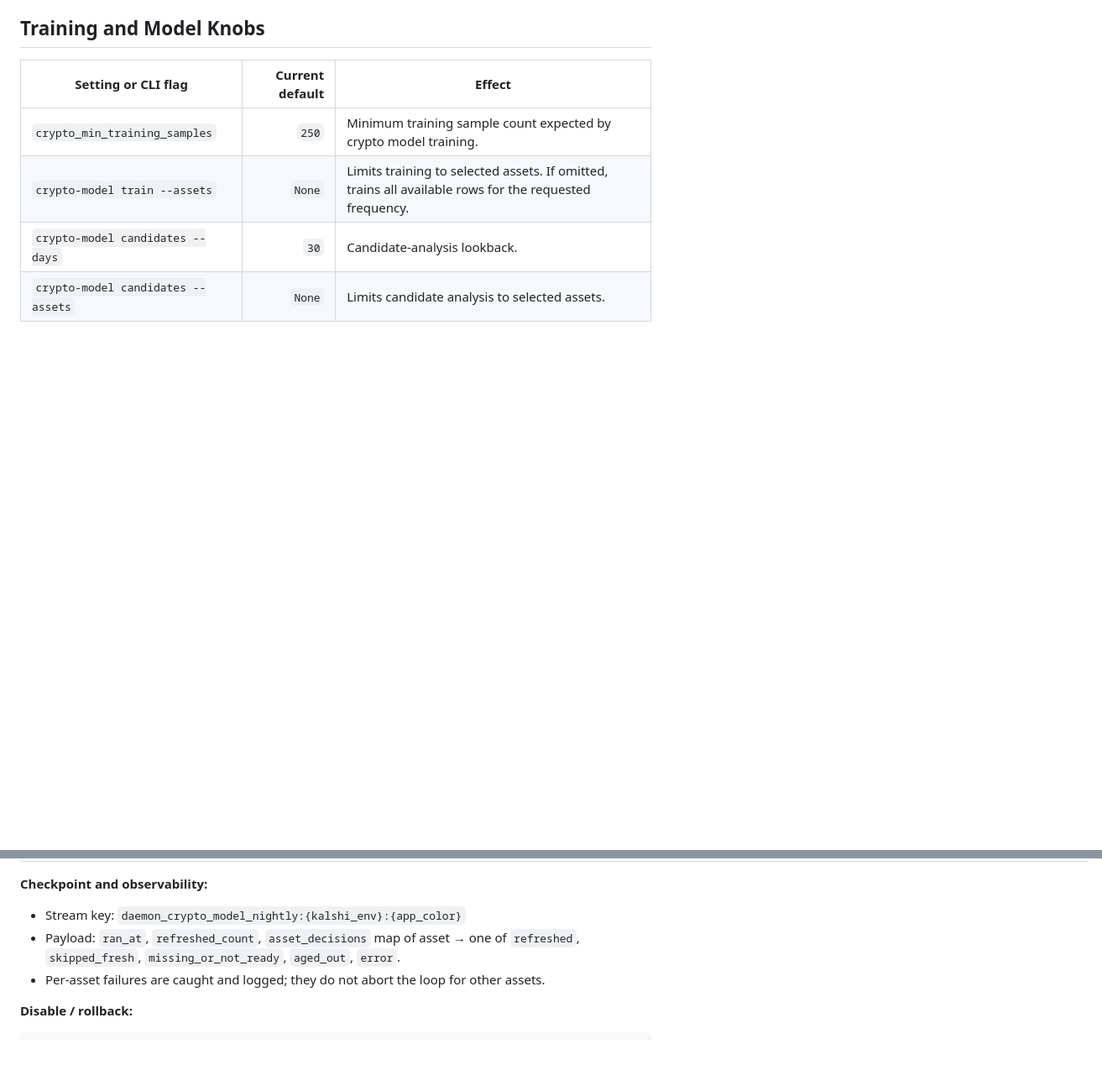
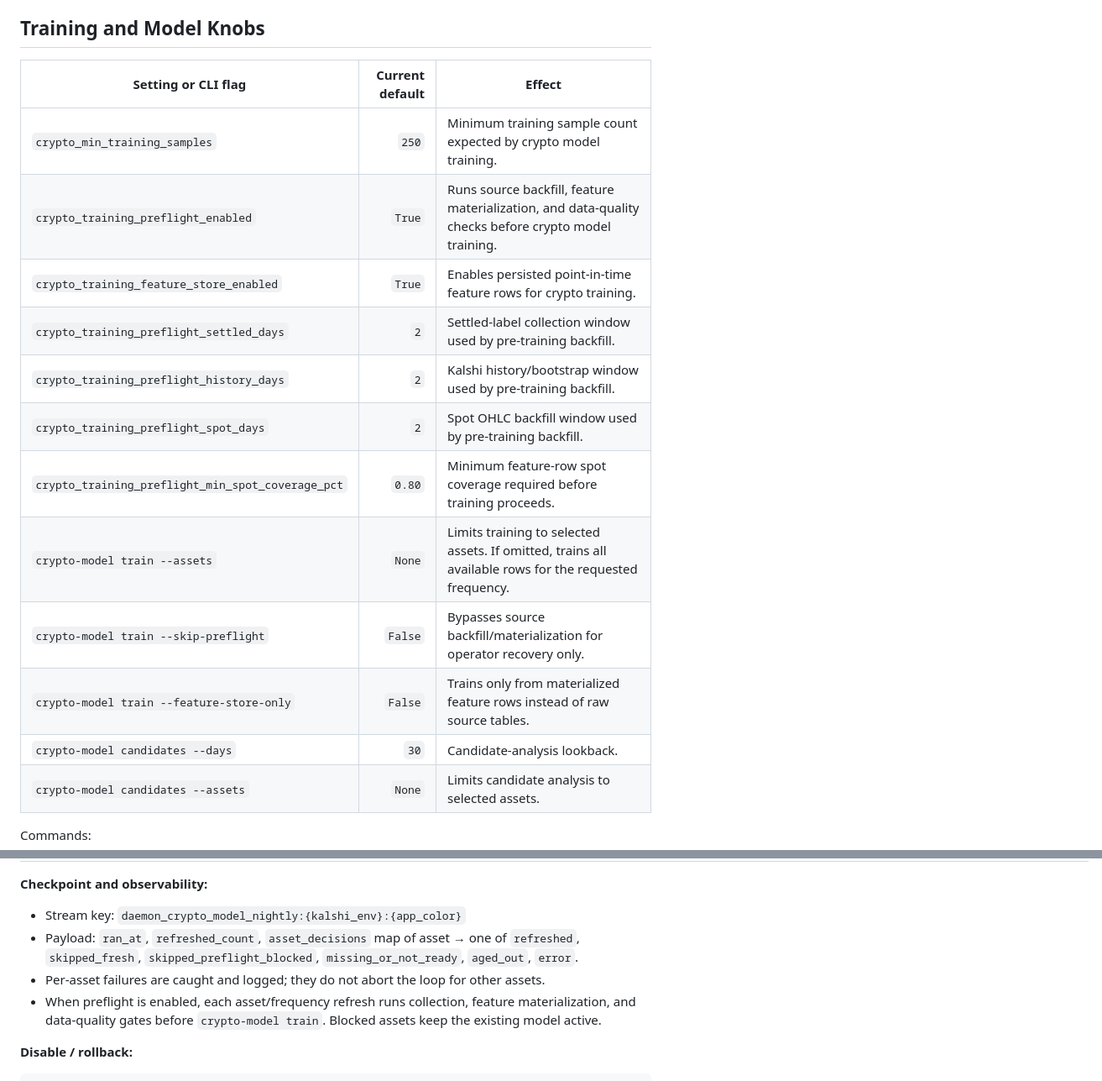
Before and after one commit to mnem0nic7/kalshi_bot, a Markdown page: docs/crypto-trading-dials-and-knobs.md, 2 parts joined by grey strips. Shown at 84% size. GitHub-like rendering; blank space fills up the shorter version.

Commit message:
docs: document crypto training preflight

```diff
--- a/docs/crypto-trading-dials-and-knobs.md
+++ b/docs/crypto-trading-dials-and-knobs.md
@@ -200,7 +200,15 @@ but it does not make a `live_quality` candidate.
 | Setting or CLI flag | Current default | Effect |
 | --- | ---: | --- |
 | `crypto_min_training_samples` | `250` | Minimum training sample count expected by crypto model training. |
+| `crypto_training_preflight_enabled` | `True` | Runs source backfill, feature materialization, and data-quality checks before crypto model training. |
+| `crypto_training_feature_store_enabled` | `True` | Enables persisted point-in-time feature rows for crypto training. |
+| `crypto_training_preflight_settled_days` | `2` | Settled-label collection window used by pre-training backfill. |
+| `crypto_training_preflight_history_days` | `2` | Kalshi history/bootstrap window used by pre-training backfill. |
+| `crypto_training_preflight_spot_days` | `2` | Spot OHLC backfill window used by pre-training backfill. |
+| `crypto_training_preflight_min_spot_coverage_pct` | `0.80` | Minimum feature-row spot coverage required before training proceeds. |
 | `crypto-model train --assets` | `None` | Limits training to selected assets. If omitted, trains all available rows for the requested frequency. |
+| `crypto-model train --skip-preflight` | `False` | Bypasses source backfill/materialization for operator recovery only. |
+| `crypto-model train --feature-store-only` | `False` | Trains only from materialized feature rows instead of raw source tables. |
 | `crypto-model candidates --days` | `30` | Candidate-analysis lookback. |
 | `crypto-model candidates --assets` | `None` | Limits candidate analysis to selected assets. |
 
@@ -633,8 +641,11 @@ global gate reflects all updated per-asset backtest slices.
 
 - Stream key: `daemon_crypto_model_nightly:{kalshi_env}:{app_color}`
 - Payload: `ran_at`, `refreshed_count`, `asset_decisions` map of asset → one of
-  `refreshed`, `skipped_fresh`, `missing_or_not_ready`, `aged_out`, `error`.
+  `refreshed`, `skipped_fresh`, `skipped_preflight_blocked`, `missing_or_not_ready`, `aged_out`, `error`.
 - Per-asset failures are caught and logged; they do not abort the loop for other assets.
+- When preflight is enabled, each asset/frequency refresh runs collection,
+  feature materialization, and data-quality gates before `crypto-model train`.
+  Blocked assets keep the existing model active.
 
 **Disable / rollback:**
 
```
Also changed, not shown: docs/training-dials-and-knobs.md (+3 -1 lines).
